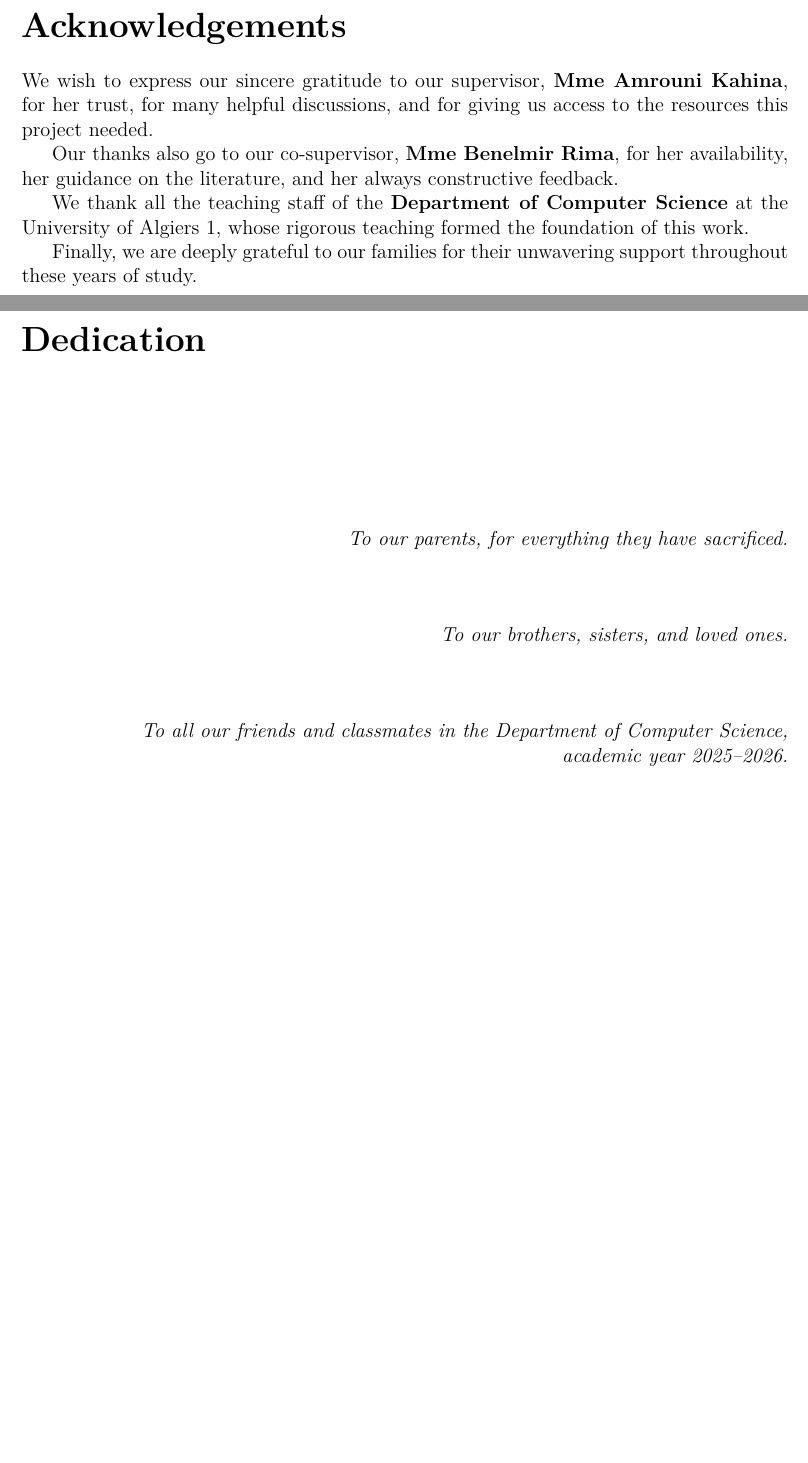
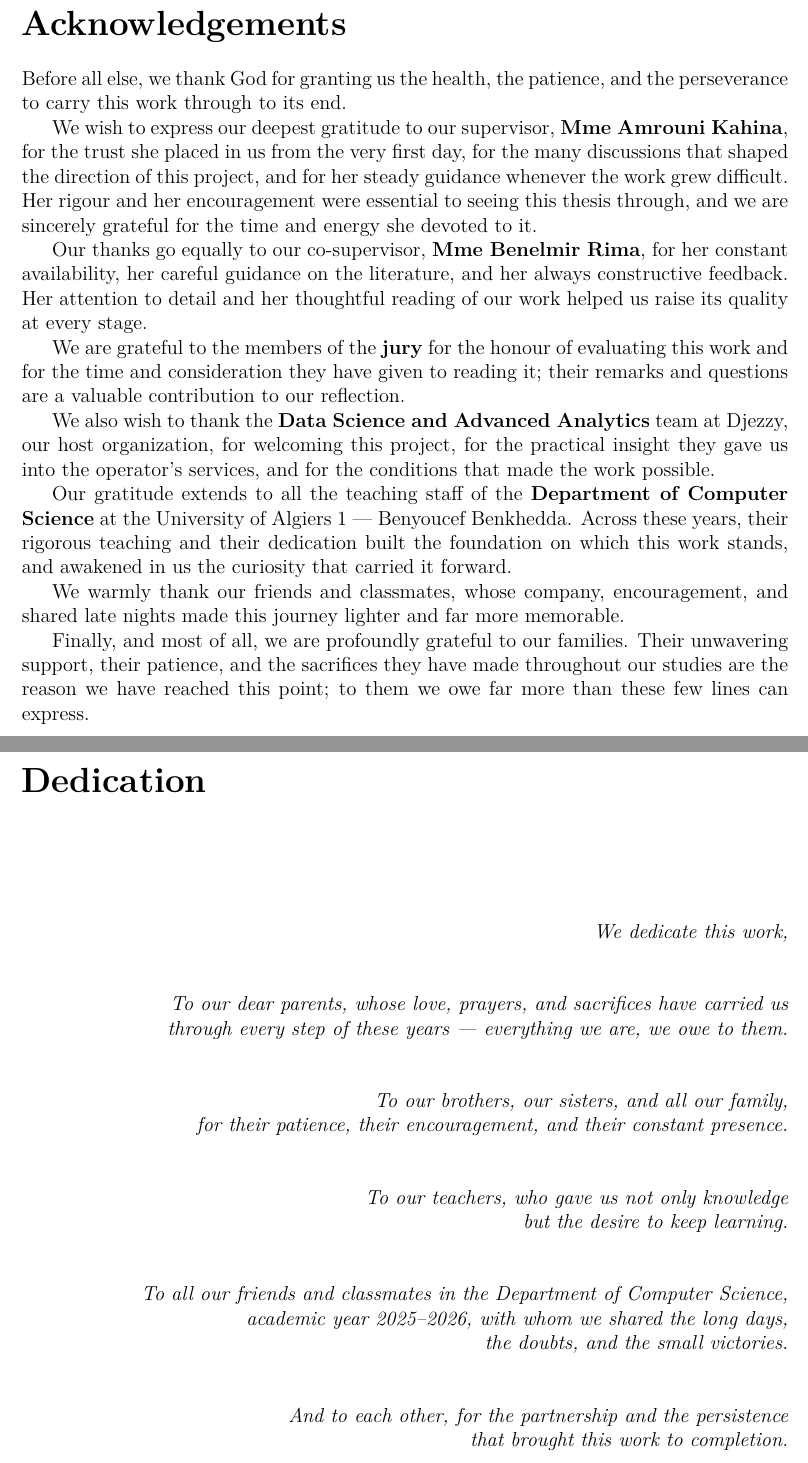
Before and after one commit to YacefMehdi/DjezzyBot, a LaTeX thesis (Mémoire Master/main.tex): two parts of pages 2 and 3 of 75, joined at a grey line, cut so that both start at the same text, the shorter picture padded with empty space. Compiled offline with XeLaTeX.

Commit message:
Front matter: expand Acknowledgements and Dedication
- Fuller Acknowledgements (supervisors, jury, Djezzy host team, department,
  friends, family) and a longer Dedication, in our own wording.

Co-Authored-By: Claude Opus 4.8 <noreply@anthropic.com>

```diff
--- a/Mémoire Master/main.tex
+++ b/Mémoire Master/main.tex
@@ -151,13 +151,21 @@
 \chapter*{Acknowledgements}
 \addcontentsline{toc}{chapter}{Acknowledgements}
 
-We wish to express our sincere gratitude to our supervisor, \textbf{Mme Amrouni Kahina}, for her trust, for many helpful discussions, and for giving us access to the resources this project needed.
-
-Our thanks also go to our co-supervisor, \textbf{Mme Benelmir Rima}, for her availability, her guidance on the literature, and her always constructive feedback.
-
-We thank all the teaching staff of the \textbf{Department of Computer Science} at the University of Algiers 1, whose rigorous teaching formed the foundation of this work.
-
-Finally, we are deeply grateful to our families for their unwavering support throughout these years of study.
+Before all else, we thank God for granting us the health, the patience, and the perseverance to carry this work through to its end.
+
+We wish to express our deepest gratitude to our supervisor, \textbf{Mme Amrouni Kahina}, for the trust she placed in us from the very first day, for the many discussions that shaped the direction of this project, and for her steady guidance whenever the work grew difficult. Her rigour and her encouragement were essential to seeing this thesis through, and we are sincerely grateful for the time and energy she devoted to it.
+
+Our thanks go equally to our co-supervisor, \textbf{Mme Benelmir Rima}, for her constant availability, her careful guidance on the literature, and her always constructive feedback. Her attention to detail and her thoughtful reading of our work helped us raise its quality at every stage.
+
+We are grateful to the members of the \textbf{jury} for the honour of evaluating this work and for the time and consideration they have given to reading it; their remarks and questions are a valuable contribution to our reflection.
+
+We also wish to thank the \textbf{Data Science and Advanced Analytics} team at Djezzy, our host organization, for welcoming this project, for the practical insight they gave us into the operator's services, and for the conditions that made the work possible.
+
+Our gratitude extends to all the teaching staff of the \textbf{Department of Computer Science} at the University of Algiers~1 --- Benyoucef Benkhedda. Across these years, their rigorous teaching and their dedication built the foundation on which this work stands, and awakened in us the curiosity that carried it forward.
+
+We warmly thank our friends and classmates, whose company, encouragement, and shared late nights made this journey lighter and far more memorable.
+
+Finally, and most of all, we are profoundly grateful to our families. Their unwavering support, their patience, and the sacrifices they have made throughout our studies are the reason we have reached this point; to them we owe far more than these few lines can express.
 
 \newpage
 
@@ -165,12 +173,20 @@ Finally, we are deeply grateful to our families for their unwavering support thr
 \chapter*{Dedication}
 \addcontentsline{toc}{chapter}{Dedication}
 
-\vspace*{3cm}
+\vspace*{2cm}
 \begin{flushright}
-\textit{To our parents, for everything they have sacrificed.}\\[1.5cm]
-\textit{To our brothers, sisters, and loved ones.}\\[1.5cm]
+\textit{We dedicate this work,}\\[1cm]
+\textit{To our dear parents, whose love, prayers, and sacrifices have carried us\\
+through every step of these years --- everything we are, we owe to them.}\\[1cm]
+\textit{To our brothers, our sisters, and all our family,\\
+for their patience, their encouragement, and their constant presence.}\\[1cm]
+\textit{To our teachers, who gave us not only knowledge\\
+but the desire to keep learning.}\\[1cm]
 \textit{To all our friends and classmates in the Department of Computer Science,\\
-academic year 2025--2026.}
+academic year 2025--2026, with whom we shared the long days,\\
+the doubts, and the small victories.}\\[1cm]
+\textit{And to each other, for the partnership and the persistence\\
+that brought this work to completion.}
 \end{flushright}
 
 \newpage
```
